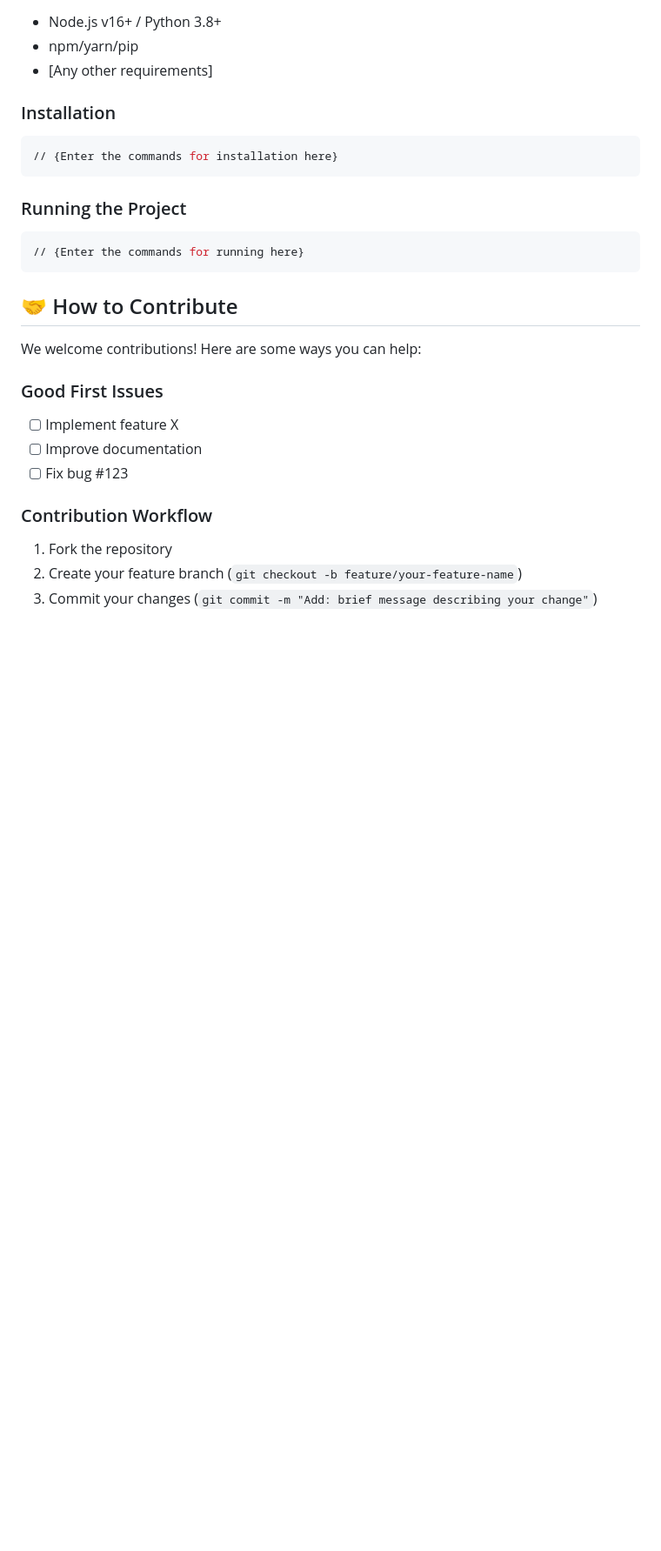
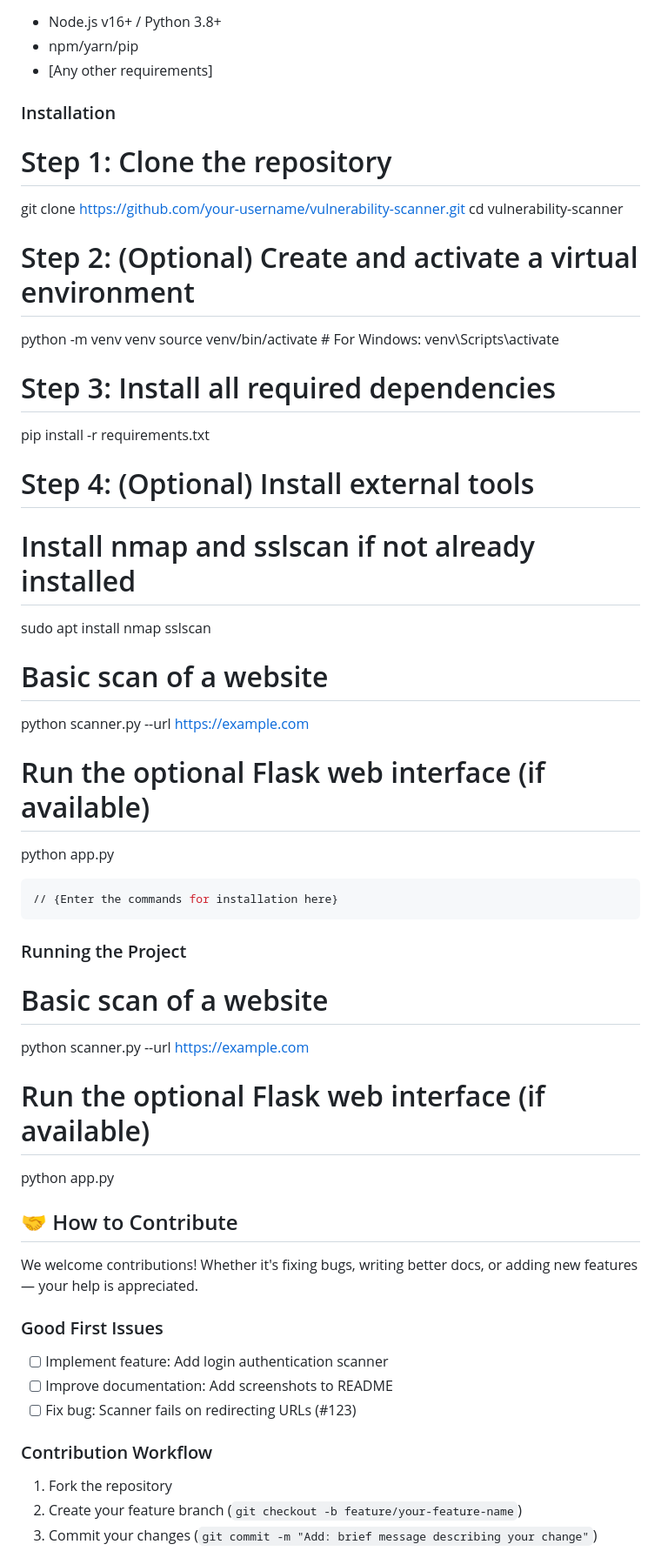
Before and after one commit to Kiranj13/vuln_scanner, a Markdown page: README.md, the part around one of its changes. Shown at 87% size. GitHub-like rendering; blank space fills up the shorter version.

````diff
--- a/README.md
+++ b/README.md
@@ -74,22 +74,45 @@ Lightweight and fast backend using Flask for secure and scalable performance.
 - [Any other requirements]
 
 ### Installation
+# Step 1: Clone the repository
+git clone https://github.com/your-username/vulnerability-scanner.git
+cd vulnerability-scanner
+
+# Step 2: (Optional) Create and activate a virtual environment
+python -m venv venv
+source venv/bin/activate   # For Windows: venv\Scripts\activate
+
+# Step 3: Install all required dependencies
+pip install -r requirements.txt
+
+# Step 4: (Optional) Install external tools
+# Install nmap and sslscan if not already installed
+sudo apt install nmap sslscan
+# Basic scan of a website
+python scanner.py --url https://example.com
+
+# Run the optional Flask web interface (if available)
+python app.py
+
 ```bash
 // {Enter the commands for installation here}
 ```
 
 ### Running the Project
-```bash
-// {Enter the commands for running here}
-```
+# Basic scan of a website
+python scanner.py --url https://example.com
+
+# Run the optional Flask web interface (if available)
+python app.py
+
 
 ## 🤝 How to Contribute
-We welcome contributions! Here are some ways you can help:
+We welcome contributions! Whether it's fixing bugs, writing better docs, or adding new features — your help is appreciated.
 
 ### Good First Issues
-- [ ] Implement feature X
-- [ ] Improve documentation
-- [ ] Fix bug #123
+- [ ] Implement feature: Add login authentication scanner
+- [ ] Improve documentation: Add screenshots to README
+- [ ] Fix bug: Scanner fails on redirecting URLs (#123)
 
 ### Contribution Workflow
 1. Fork the repository
````
Also changed, not shown: other parts of README.md (+0 -3 lines).
